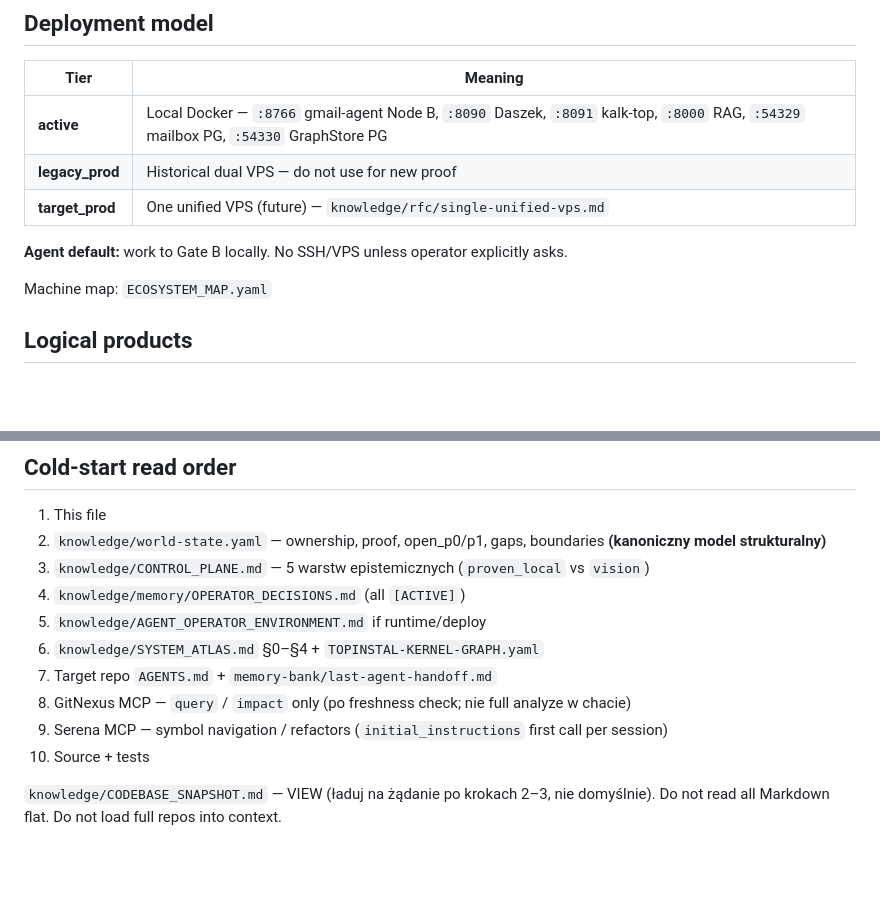
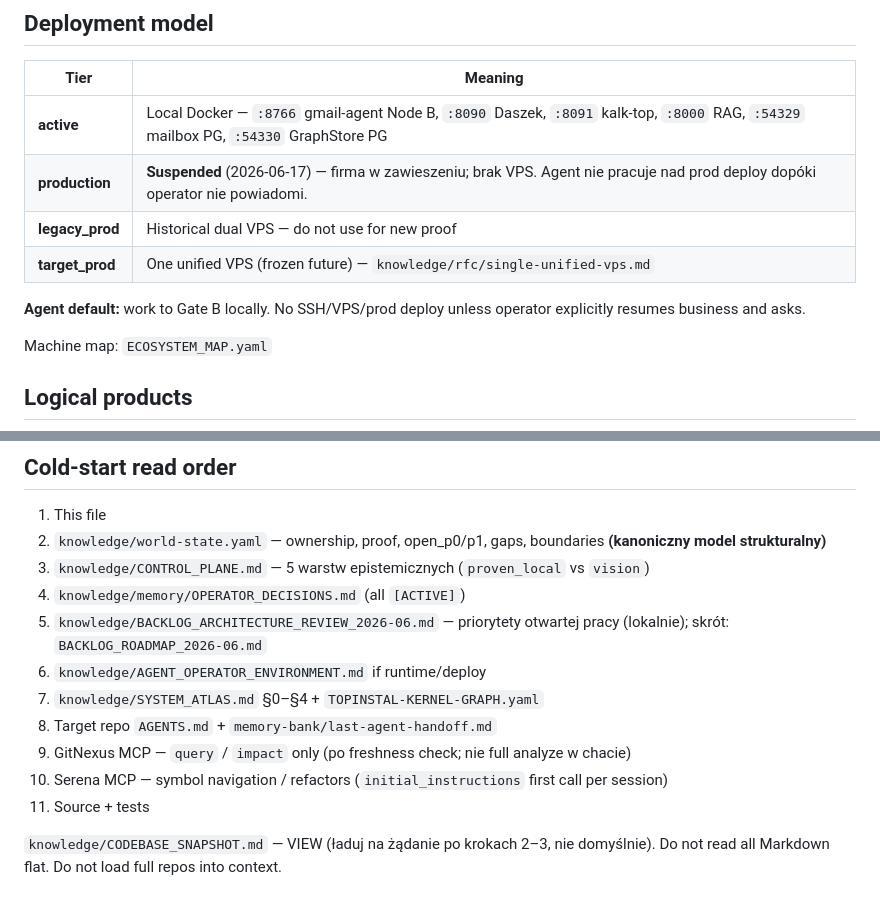
Before and after one commit to pixrepton/top-code-workspace, a Markdown page: AGENTS.md, 2 parts joined by grey strips. Rendered like a GitHub page; blank space fills up the shorter version.

Commit message:
docs(router): cold-start link to BACKLOG_ARCHITECTURE_REVIEW

```diff
--- a/AGENTS.md
+++ b/AGENTS.md
@@ -18,10 +18,11 @@ Multi-repo TOP-INSTAL AI-OS: HVAC automation across WordPress (Node A), backends
 | Tier            | Meaning                                                                                                                               |
 | --------------- | ------------------------------------------------------------------------------------------------------------------------------------- |
 | **active**      | Local Docker — `:8766` gmail-agent Node B, `:8090` Daszek, `:8091` kalk-top, `:8000` RAG, `:54329` mailbox PG, `:54330` GraphStore PG |
+| **production**  | **Suspended** (2026-06-17) — firma w zawieszeniu; brak VPS. Agent nie pracuje nad prod deploy dopóki operator nie powiadomi.          |
 | **legacy_prod** | Historical dual VPS — do not use for new proof                                                                                        |
-| **target_prod** | One unified VPS (future) — `knowledge/rfc/single-unified-vps.md`                                                                      |
+| **target_prod** | One unified VPS (frozen future) — `knowledge/rfc/single-unified-vps.md`                                                               |
 
-**Agent default:** work to Gate B locally. No SSH/VPS unless operator explicitly asks.
+**Agent default:** work to Gate B locally. No SSH/VPS/prod deploy unless operator explicitly resumes business and asks.
 
 Machine map: `ECOSYSTEM_MAP.yaml`
 
@@ -46,12 +47,13 @@ Machine map: `ECOSYSTEM_MAP.yaml`
 2. `knowledge/world-state.yaml` — ownership, proof, open_p0/p1, gaps, boundaries **(kanoniczny model strukturalny)**
 3. `knowledge/CONTROL_PLANE.md` — 5 warstw epistemicznych (`proven_local` vs `vision`)
 4. `knowledge/memory/OPERATOR_DECISIONS.md` (all `[ACTIVE]`)
-5. `knowledge/AGENT_OPERATOR_ENVIRONMENT.md` if runtime/deploy
-6. `knowledge/SYSTEM_ATLAS.md` §0–§4 + `TOPINSTAL-KERNEL-GRAPH.yaml`
-7. Target repo `AGENTS.md` + `memory-bank/last-agent-handoff.md`
-8. GitNexus MCP — `query` / `impact` only (po freshness check; nie full analyze w chacie)
-9. Serena MCP — symbol navigation / refactors (`initial_instructions` first call per session)
-10. Source + tests
+5. `knowledge/BACKLOG_ARCHITECTURE_REVIEW_2026-06.md` — priorytety otwartej pracy (lokalnie); skrót: `BACKLOG_ROADMAP_2026-06.md`
+6. `knowledge/AGENT_OPERATOR_ENVIRONMENT.md` if runtime/deploy
+7. `knowledge/SYSTEM_ATLAS.md` §0–§4 + `TOPINSTAL-KERNEL-GRAPH.yaml`
+8. Target repo `AGENTS.md` + `memory-bank/last-agent-handoff.md`
+9. GitNexus MCP — `query` / `impact` only (po freshness check; nie full analyze w chacie)
+10. Serena MCP — symbol navigation / refactors (`initial_instructions` first call per session)
+11. Source + tests
 
 `knowledge/CODEBASE_SNAPSHOT.md` — VIEW (ładuj na żądanie po krokach 2–3, nie domyślnie). Do not read all Markdown flat. Do not load full repos into context.
 
```
